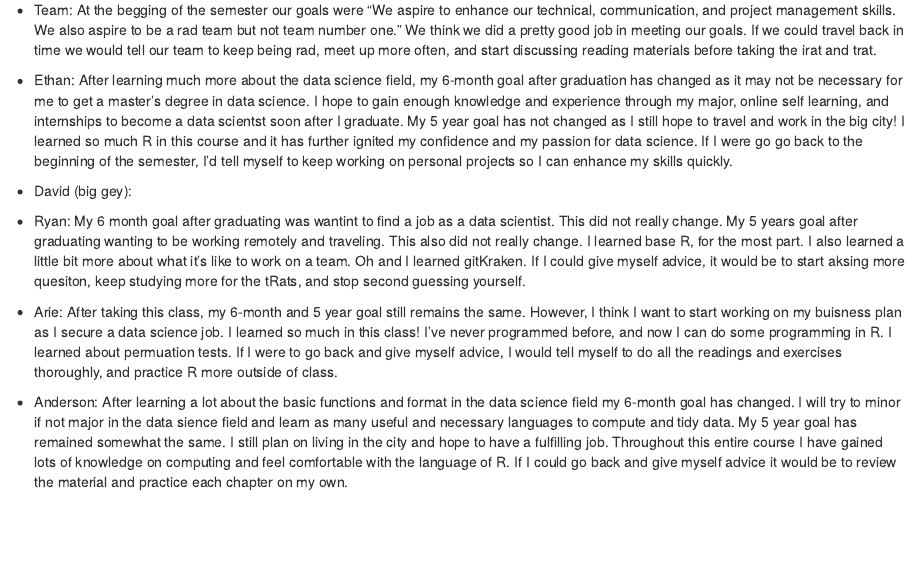
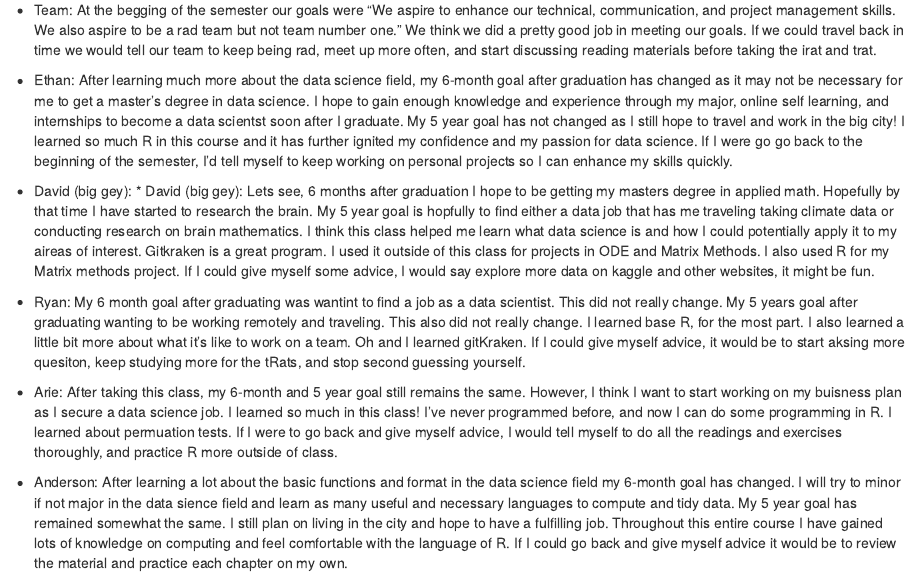
Before and after one commit to etsc9287/NTOLab15, an R Markdown document (NTOlab15.Rmd): the page in a window 1100 px wide, from 14310 px down. Rendered offline with R 4.5, knitr and Pandoc, with nearby package versions; some code elsewhere in the file could not run offline; the gapminder table comes from the copy in Python's plotly package.

Commit message:
dave final

```diff
--- a/NTOlab15.Rmd
+++ b/NTOlab15.Rmd
@@ -1019,7 +1019,7 @@ New Tools:  I used `plot_grid()`, `map()`, `nest()`, `lm()`.
 
 * Ethan: After learning much more about the data science field, my 6-month goal after graduation has changed as it may not be necessary for me to get a master's degree in data science.  I hope to gain enough knowledge and experience through my major, online self learning, and internships to become a data scientst soon after I graduate.  My 5 year goal has not changed as I still hope to travel and work in the big city!  I learned so much R in this course and it has further ignited my confidence and my passion for data science.  If I were go go back to the beginning of the semester, I'd tell myself to keep working on personal projects so I can enhance my skills quickly.
 
-* David (big gey):
+* David (big gey): * David (big gey): Lets see, 6 months after graduation I hope to be getting my masters degree in applied math. Hopefully by that time I have started to research the brain. My 5 year goal is hopfully to find either a data job that has me traveling taking climate data or conducting research on brain mathematics. I think this class helped me learn what data science is and how I could potentially apply it to my aireas of interest. Gitkraken is a great program. I used it outside of this class for projects in ODE and Matrix Methods. I also used R for my Matrix methods project. If I could give myself some advice, I would say explore more data on kaggle and other websites, it might be fun.
 
 * Ryan: My 6 month goal after graduating was wantint to find a job as a data scientist. This did not really change. My 5 years goal after graduating wanting to be working remotely and traveling. This also did not really change. I learned base R, for the most part. I also learned a little bit more about what it's like to work on a team. Oh and I learned gitKraken. If I could give myself advice, it would be to start aksing more quesiton, keep studying more for the tRats, and stop second guessing yourself.
 
```
